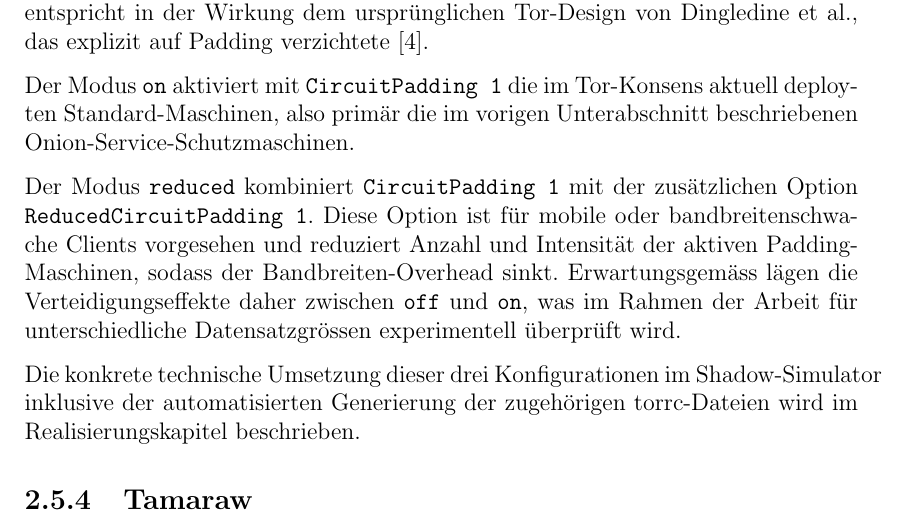
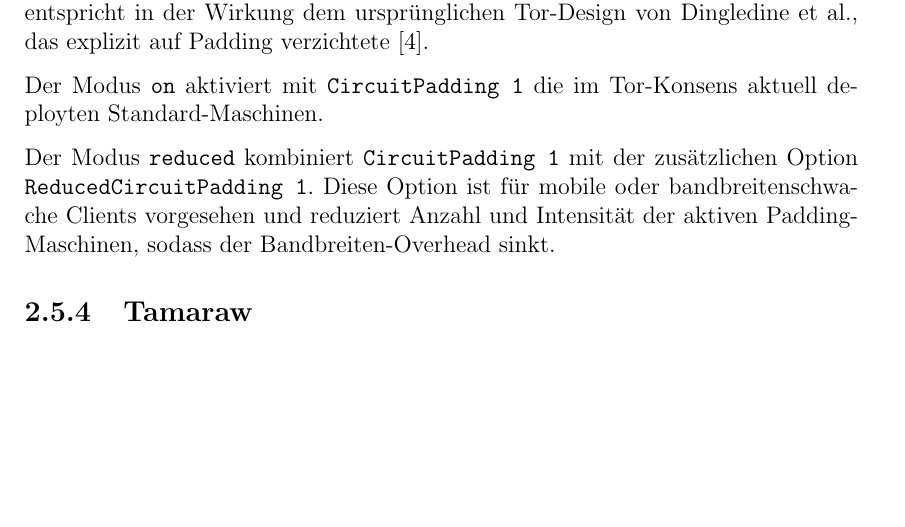
Before and after one commit to OliverStaub/BachelorThesis, a LaTeX thesis (src/thesis/hslu_thesis.tex, which reads src/thesis/chapters/02_stand_der_technik.tex): part of page 25 of 80, cut so that both start at the same text, the shorter picture padded with empty space. Compiled offline with pdfLaTeX.

Commit message:
Updates from Overleaf

```diff
--- a/src/thesis/chapters/02_stand_der_technik.tex
+++ b/src/thesis/chapters/02_stand_der_technik.tex
@@ -342,13 +342,10 @@ Diese drei Konfigurationen bilden die unabhängige Variable des experimentellen
 Der Modus \texttt{off} entspricht der Einstellung \texttt{CircuitPadding 0} und deaktiviert sämtliche Padding-Maschinen.
 Er bildet die Baseline ohne Verteidigung ab und entspricht in der Wirkung dem ursprünglichen Tor-Design von Dingledine et al., das explizit auf Padding verzichtete~\cite{dingledine2004tor}.
 
-Der Modus \texttt{on} aktiviert mit \texttt{CircuitPadding 1} die im Tor-Konsens aktuell deployten Standard-Maschinen, also primär die im vorigen Unterabschnitt beschriebenen Onion-Service-Schutzmaschinen.
+Der Modus \texttt{on} aktiviert mit \texttt{CircuitPadding 1} die im Tor-Konsens aktuell deployten Standard-Maschinen.
 
 Der Modus \texttt{reduced} kombiniert \texttt{CircuitPadding 1} mit der zusätzlichen Option \texttt{ReducedCircuitPadding 1}.
 Diese Option ist für mobile oder bandbreitenschwache Clients vorgesehen und reduziert Anzahl und Intensität der aktiven Padding-Maschinen, sodass der Bandbreiten-Overhead sinkt.
-Erwartungsgemäss lägen die Verteidigungseffekte daher zwischen \texttt{off} und \texttt{on}, was im Rahmen der Arbeit für unterschiedliche Datensatzgrössen experimentell überprüft wird.
-
-Die konkrete technische Umsetzung dieser drei Konfigurationen im Shadow-Simulator inklusive der automatisierten Generierung der zugehörigen torrc-Dateien wird im Realisierungskapitel beschrieben.
 
 
 \subsection{Tamaraw}
```
